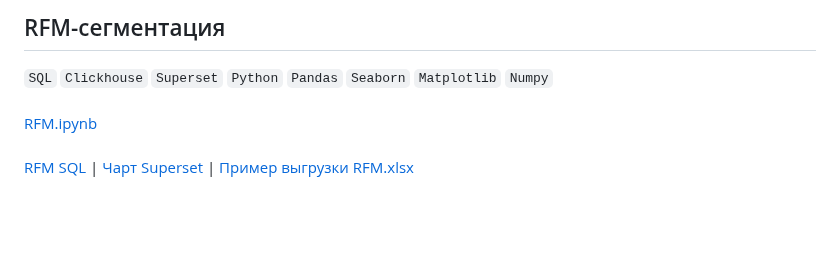
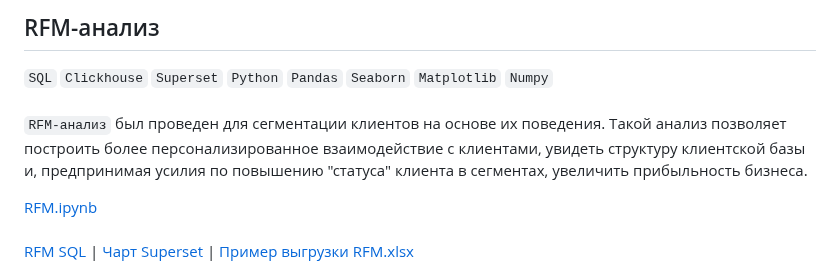
Before and after one commit to annapavlovads/DA_portfolio, a Markdown page: abc_xyz_rfm_ltv_cohorts/README.md, the part around the change. Drawn GitHub-style; blank space fills up the shorter version.

```diff
--- a/abc_xyz_rfm_ltv_cohorts/README.md
+++ b/abc_xyz_rfm_ltv_cohorts/README.md
@@ -1,5 +1,7 @@
-## RFM-сегментация
+## RFM-анализ
 `SQL` `Clickhouse` `Superset` `Python` `Pandas` `Seaborn` `Matplotlib` `Numpy` <br><br>
+`RFM-анализ` был проведен для сегментации клиентов на основе их поведения. Такой анализ позволяет построить более персонализированное взаимодействие с клиентами, увидеть структуру клиентской базы и, предпринимая усилия по повышению "статуса" клиента в сегментах, увеличить прибыльность бизнеса. <br>
+
 [RFM.ipynb](https://github.com/annapavlovads/DA_portfolio/blob/main/abc_xyz_rfm_ltv_cohorts/clients_rest/RFM_pandas/RFM_pandas.ipynb)<br><br>
 [RFM SQL](https://github.com/annapavlovads/DA_portfolio/blob/main/abc_xyz_rfm_ltv_cohorts/clients_rest/RFM_sql/RFM_request.sql) |
 [Чарт Superset](https://drive.google.com/file/d/19gN3bHp19ePkfJJ2K1sd7dergSzEQlQO/view?usp=drive_link) |
```
